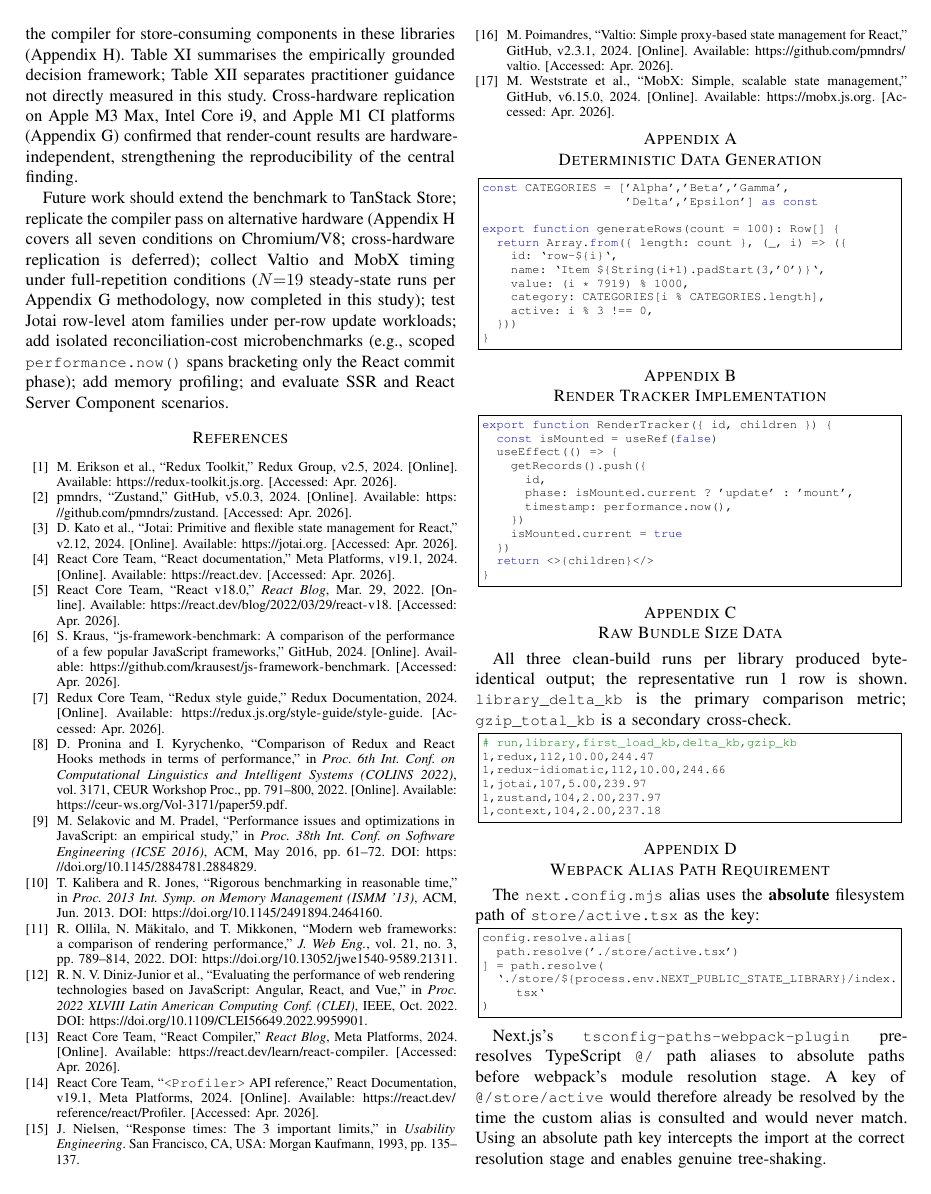
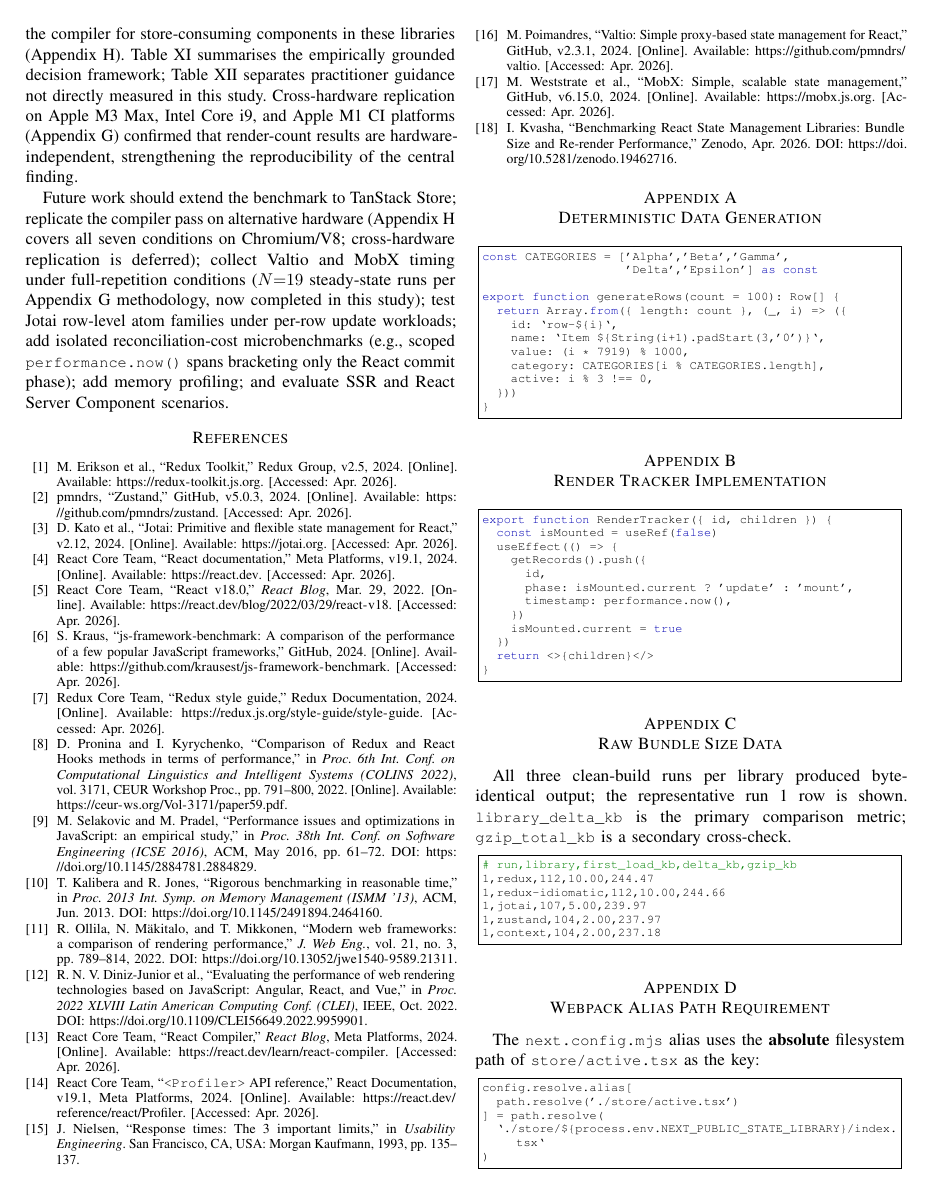
Before and after one commit to KvashaIhor/state-management-benchmark, a LaTeX paper (paper/IEEE-conference-template-062824/paper.tex): page 11 of 14. Compiled offline with pdfLaTeX; a missing font is replaced by an installed copy or a similar font; a LaTeX package or settings file that is missing is left out.

Commit message:
paper: add Zenodo self-citation [b18] with DOI
- Add bibitem b18: Zenodo preprint DOI 10.5281/zenodo.19462716
- Cite [b18] in Reproducibility section next to GitHub URL

```diff
--- a/paper/IEEE-conference-template-062824/paper.tex
+++ b/paper/IEEE-conference-template-062824/paper.tex
@@ -1507,6 +1507,11 @@ GitHub, v6.15.0, 2024.
 [Online]. Available: \url{https://mobx.js.org}.
 [Accessed: Apr.~2026].
 
+\bibitem{b18}
+I. Kvasha, ``Benchmarking React State Management Libraries: Bundle Size
+and Re-render Performance,'' Zenodo, Apr.~2026.
+DOI: \url{https://doi.org/10.5281/zenodo.19462716}.
+
 \end{thebibliography}
 
 % ── Appendices ────────────────────────────────────────────────────────────────
```
Also changed, not shown: paper/IEEE-conference-template-062824/paper.pdf, paper/IEEE-conference-template-062824/paper.tex (4 more changed lines).
